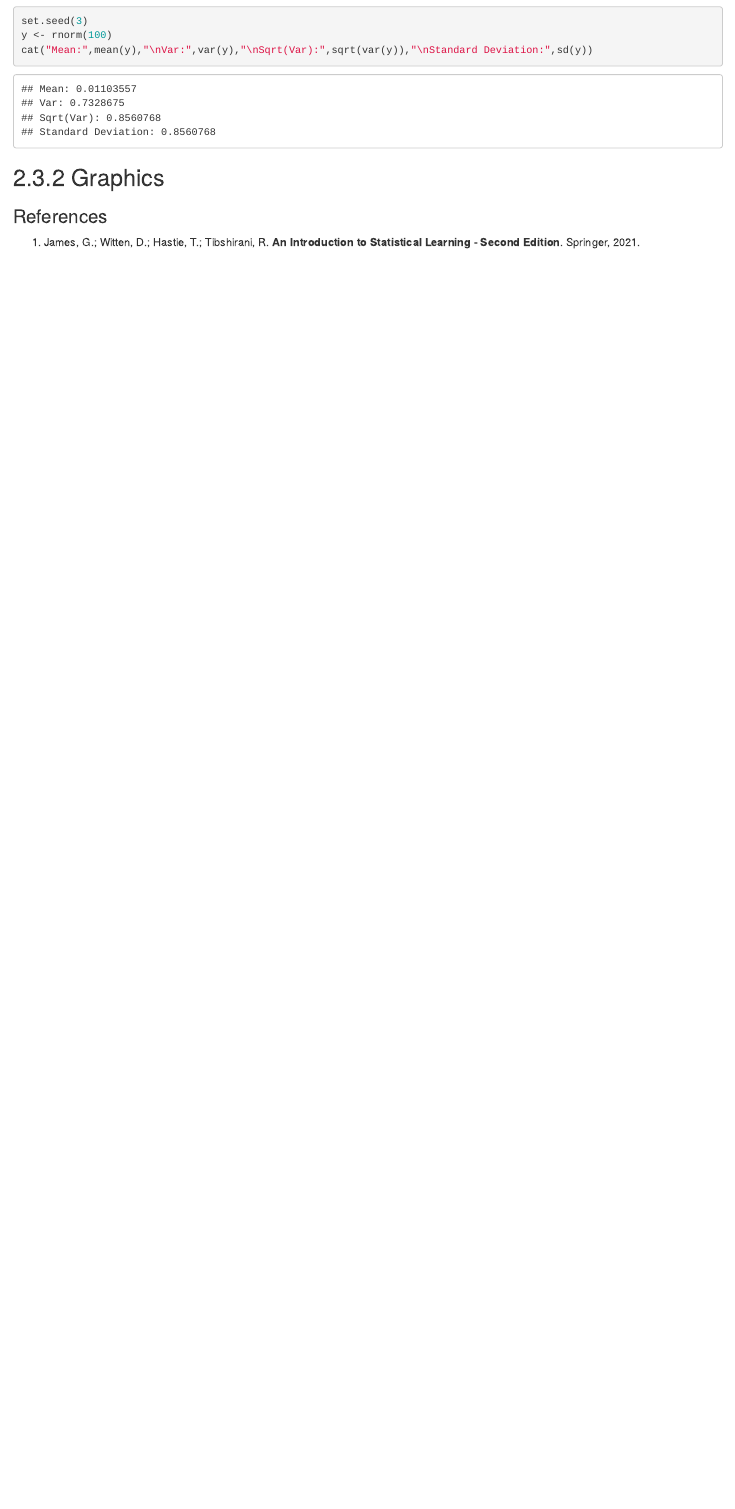
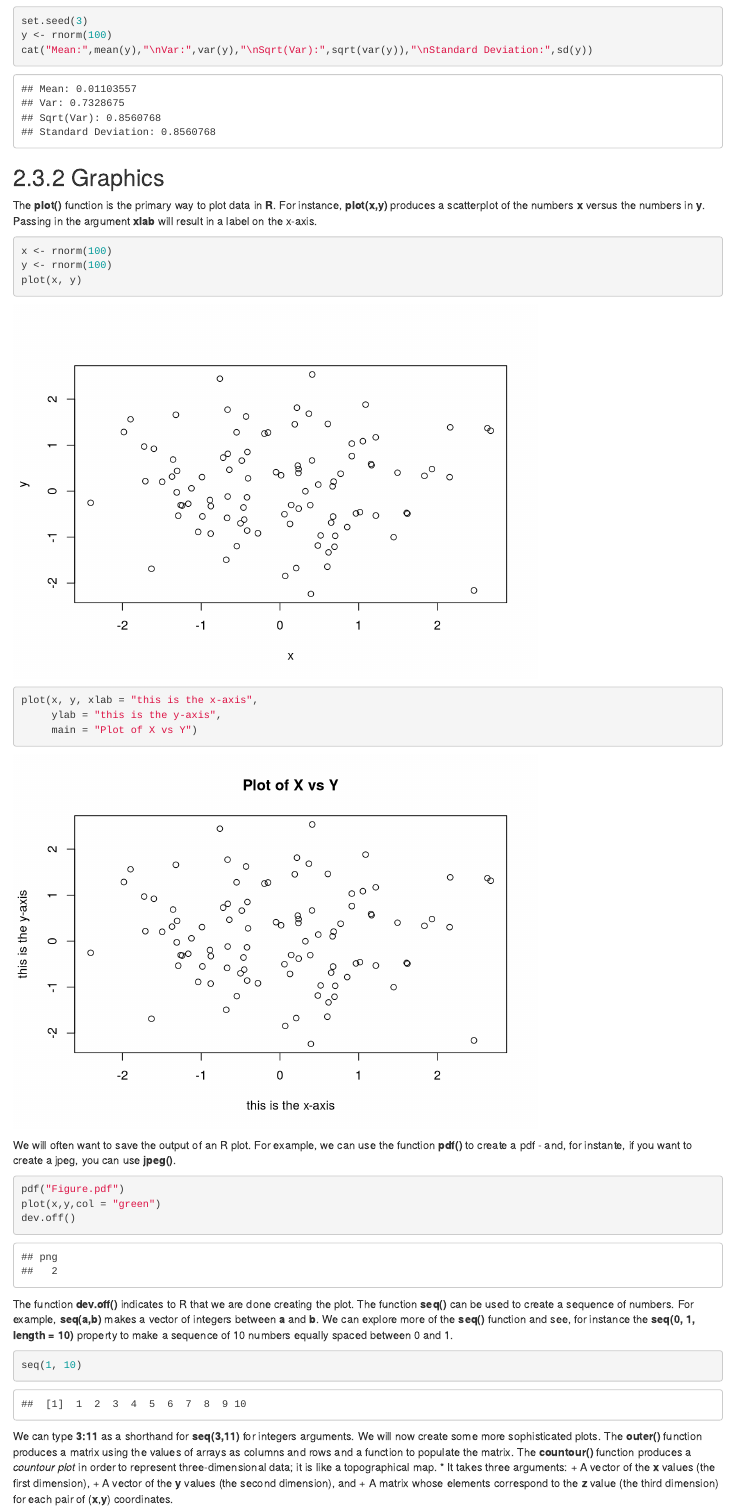
Before and after one commit to ArthurDornelles/Statistical-Learning, an R Markdown document (2-Statistical_Learning/2-Statistical_Learning.Rmd): the page in a window 1100 px wide, from 2960 px down. Rendered offline with R 4.5, knitr and Pandoc, with nearby package versions; code that draws random numbers runs with fixed seeds of ours.

Commit message:
Statistical Learning - Graphs section

````diff
--- a/2-Statistical_Learning/2-Statistical_Learning.Rmd
+++ b/2-Statistical_Learning/2-Statistical_Learning.Rmd
@@ -84,3 +84,31 @@ y <- rnorm(100)
 cat("Mean:",mean(y),"\nVar:",var(y),"\nSqrt(Var):",sqrt(var(y)),"\nStandard Deviation:",sd(y))
 ```
 ## 2.3.2 Graphics
+The **plot()** function is the primary  way to plot data in **R**. For instance, **plot(x,y)** produces a scatterplot of the numbers **x** versus the numbers in **y**. Passing in the argument **xlab** will result in a label on the x-axis.
+```{r}
+x <- rnorm(100)
+y <- rnorm(100)
+plot(x, y)
+plot(x, y, xlab = "this is the x-axis",
+     ylab = "this is the y-axis",
+     main = "Plot of X vs Y")
+```
+We will often want to save the output of an R plot. For example, we can use the function **pdf()** to create a pdf - and, for instante, if you want to create a jpeg, you can use **jpeg()**.
+```{r}
+pdf("Figure.pdf")
+plot(x,y,col = "green")
+dev.off()
+```
+The function **dev.off()** indicates to R that we are done creating the plot.
+The function **seq()** can be used to create a sequence of numbers. For example, **seq(a,b)** makes a vector of integers between **a** and **b**. We can explore more of the **seq()** function and see, for instance the **seq(0, 1, length = 10)** property to make a sequence of 10 numbers equally spaced between 0 and 1.
+```{r}
+seq(1, 10)
+```
+We can type **3:11** as a shorthand for **seq(3,11)** for integers arguments.
+We will now create some more sophisticated plots. The **outer()** function produces a matrix using the values of arrays as columns and rows and a function to populate the matrix. The **countour()** function produces a _countour plot_ in order to represent three-dimensional data; it is like a topographical map.
+* It takes three arguments:
+ + A vector of the **x** values (the first dimension),
+ + A vector of the **y** values (the second dimension), and
+ + A matrix whose elements correspond to the **z** value (the third dimension) for each pair of (**x**,**y**) coordinates.
+
+```{r}
````
Also changed, not shown: 2-Statistical_Learning/2-Statistical_Learning.nb.html, 2-Statistical_Learning/2-Statistical_Learning.Rmd (18 more changed lines), 1 other file.
